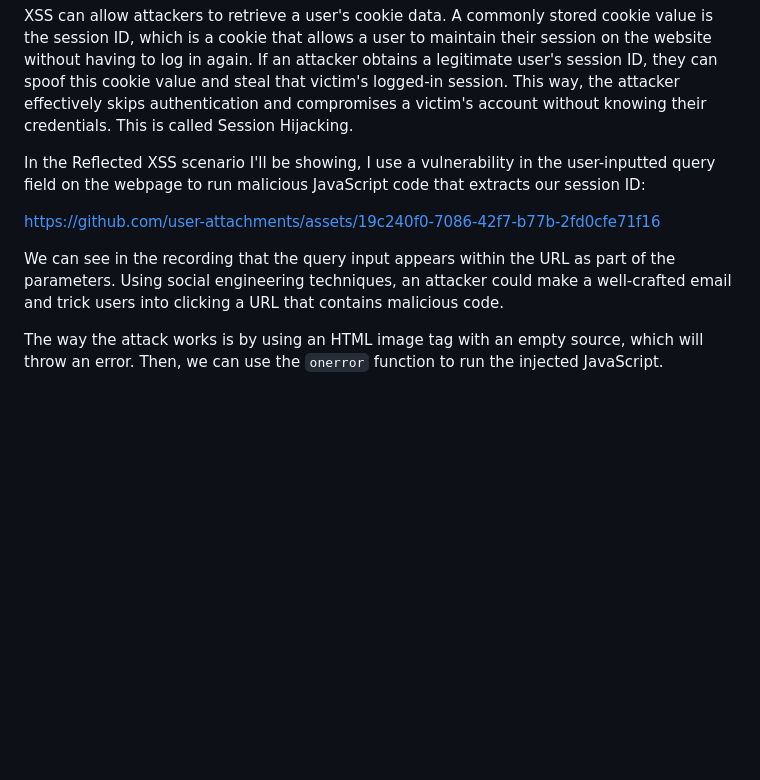
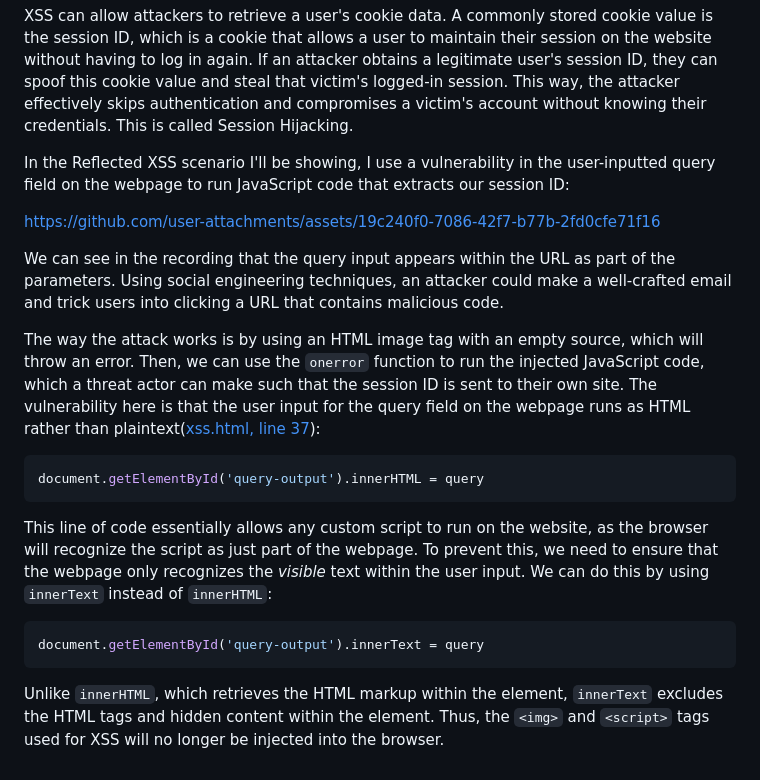
Before and after one commit to kevin-m-v/Web-Vulnerabilities-Lab, a Markdown page: README.md, the part around the change. GitHub-like rendering; blank space fills up the shorter version.

````diff
--- a/README.md
+++ b/README.md
@@ -26,10 +26,22 @@ Cross-Site Scripting(XSS) allows a threat actor to inject malicious code into we
 
 XSS can allow attackers to retrieve a user's cookie data. A commonly stored cookie value is the session ID, which is a cookie that allows a user to maintain their session on the website without having to log in again. If an attacker obtains a legitimate user's session ID, they can spoof this cookie value and steal that victim's logged-in session. This way, the attacker effectively skips authentication and compromises a victim's account without knowing their credentials. This is called Session Hijacking.
 
-In the Reflected XSS scenario I'll be showing, I use a vulnerability in the user-inputted query field on the webpage to run malicious JavaScript code that extracts our session ID:
+In the Reflected XSS scenario I'll be showing, I use a vulnerability in the user-inputted query field on the webpage to run JavaScript code that extracts our session ID:
 
 https://github.com/user-attachments/assets/19c240f0-7086-42f7-b77b-2fd0cfe71f16
 
 We can see in the recording that the query input appears within the URL as part of the parameters. Using social engineering techniques, an attacker could make a well-crafted email and trick users into clicking a URL that contains malicious code.
 
-The way the attack works is by using an HTML image tag with an empty source, which will throw an error. Then, we can use the `onerror` function to run the injected JavaScript.
+The way the attack works is by using an HTML image tag with an empty source, which will throw an error. Then, we can use the `onerror` function to run the injected JavaScript code, which a threat actor can make such that the session ID is sent to their own site. The vulnerability here is that the user input for the query field on the webpage runs as HTML rather than plaintext([xss.html, line 37](https://github.com/kevin-m-v/Web-Vulnerabilities-Lab/blob/main/views/xss.html#L37)):
+
+```js
+document.getElementById('query-output').innerHTML = query
+```
+
+This line of code essentially allows any custom script to run on the website, as the browser will recognize the script as just part of the webpage. To prevent this, we need to ensure that the webpage only recognizes the *visible* text within the user input. We can do this by using `innerText` instead of `innerHTML`:
+
+```js
+document.getElementById('query-output').innerText = query
+```
+
+Unlike `innerHTML`, which retrieves the HTML markup within the element, `innerText` excludes the HTML tags and hidden content within the element. Thus, the `<img>` and `<script>` tags used for XSS will no longer be injected into the browser.
````
